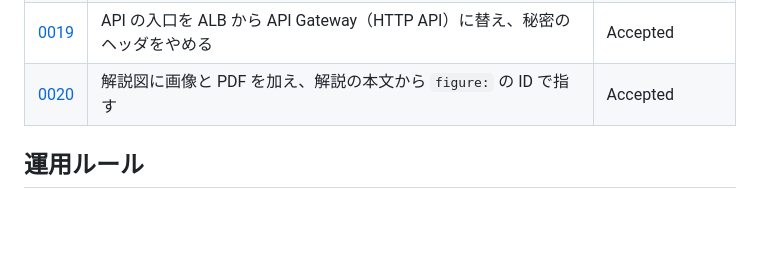
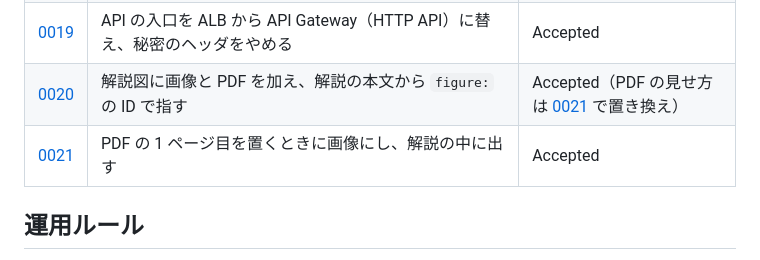
Before and after one commit to fujitamasayoshi0402/quiz-app, a Markdown page: docs/adr/README.md, the part around the change. Drawn GitHub-style; blank space fills up the shorter version.

Commit message:
docs(adr): PDF の 1 ページ目を置くときに画像にし、解説の中に出す (DEV-84)

```diff
--- a/docs/adr/README.md
+++ b/docs/adr/README.md
@@ -25,7 +25,8 @@
 | [0017](0017-deliver-figures-with-cloudfront-signed-urls.md) | 解説図は非公開の S3 に置き、API が出す CloudFront の署名付き URL で配る | Accepted |
 | [0018](0018-write-explanations-in-markdown-and-render-on-screen.md) | 解説は Markdown の原文で持ち、画面で変換する。生の HTML は通さない | Accepted |
 | [0019](0019-expose-api-through-api-gateway-http-api.md) | API の入口を ALB から API Gateway（HTTP API）に替え、秘密のヘッダをやめる | Accepted |
-| [0020](0020-reference-figures-from-explanations-and-add-images-and-pdfs.md) | 解説図に画像と PDF を加え、解説の本文から `figure:` の ID で指す | Accepted |
+| [0020](0020-reference-figures-from-explanations-and-add-images-and-pdfs.md) | 解説図に画像と PDF を加え、解説の本文から `figure:` の ID で指す | Accepted（PDF の見せ方は [0021](0021-render-first-page-of-pdfs-as-images.md) で置き換え） |
+| [0021](0021-render-first-page-of-pdfs-as-images.md) | PDF の 1 ページ目を置くときに画像にし、解説の中に出す | Accepted |
 
 ## 運用ルール
 
```
Also changed, not shown: docs/adr/0020-reference-figures-from-explanations-and-add-images-and-pdfs.md (+5 -3 lines), docs/adr/0021-render-first-page-of-pdfs-as-images.md (added, +132 -0 lines).
